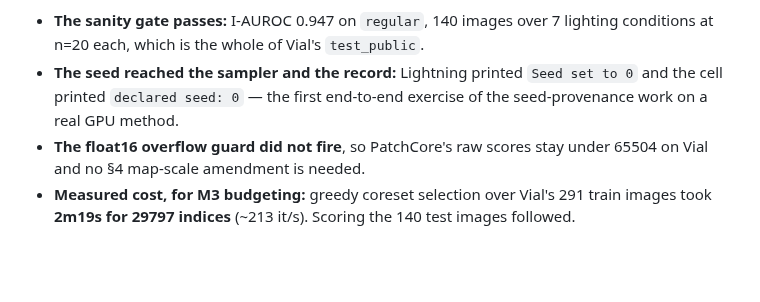
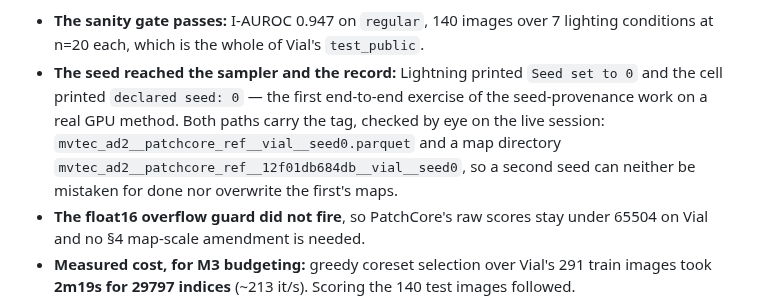
Before and after one commit to andrudebaran7/vlm-anomaly-bench, a Markdown page: docs/next-steps.md, the part around the change. Drawn GitHub-style; blank space fills up the shorter version.

Commit message:
docs: the seed tag is on both paths, verified on the live run
Co-Authored-By: Claude Opus 5 <noreply@anthropic.com>
Claude-Session: https://claude.ai/code/session_019tX6gykLnrjkVjrQwz98fh

```diff
--- a/docs/next-steps.md
+++ b/docs/next-steps.md
@@ -186,7 +186,10 @@ at phase 4).
   at n=20 each, which is the whole of Vial's `test_public`.
 - **The seed reached the sampler and the record:** Lightning printed `Seed set to 0` and the cell
   printed `declared seed: 0` — the first end-to-end exercise of the seed-provenance work on a real
-  GPU method.
+  GPU method. Both paths carry the tag, checked by eye on the live session:
+  `mvtec_ad2__patchcore_ref__vial__seed0.parquet` and a map directory
+  `mvtec_ad2__patchcore_ref__12f01db684db__vial__seed0`, so a second seed can neither be mistaken
+  for done nor overwrite the first's maps.
 - **The float16 overflow guard did not fire**, so PatchCore's raw scores stay under 65504 on Vial
   and no §4 map-scale amendment is needed.
 - **Measured cost, for M3 budgeting:** greedy coreset selection over Vial's 291 train images took
```
